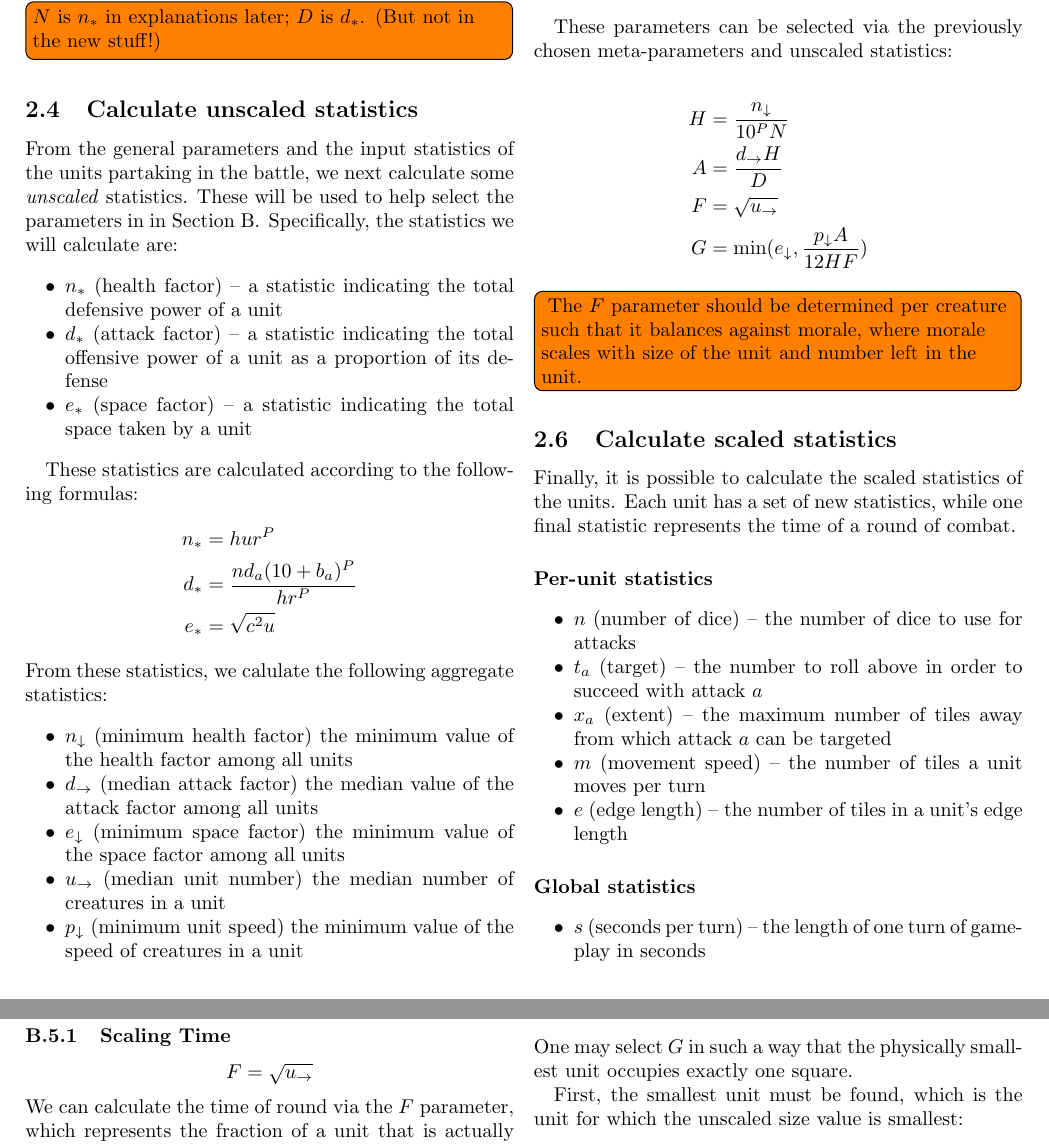
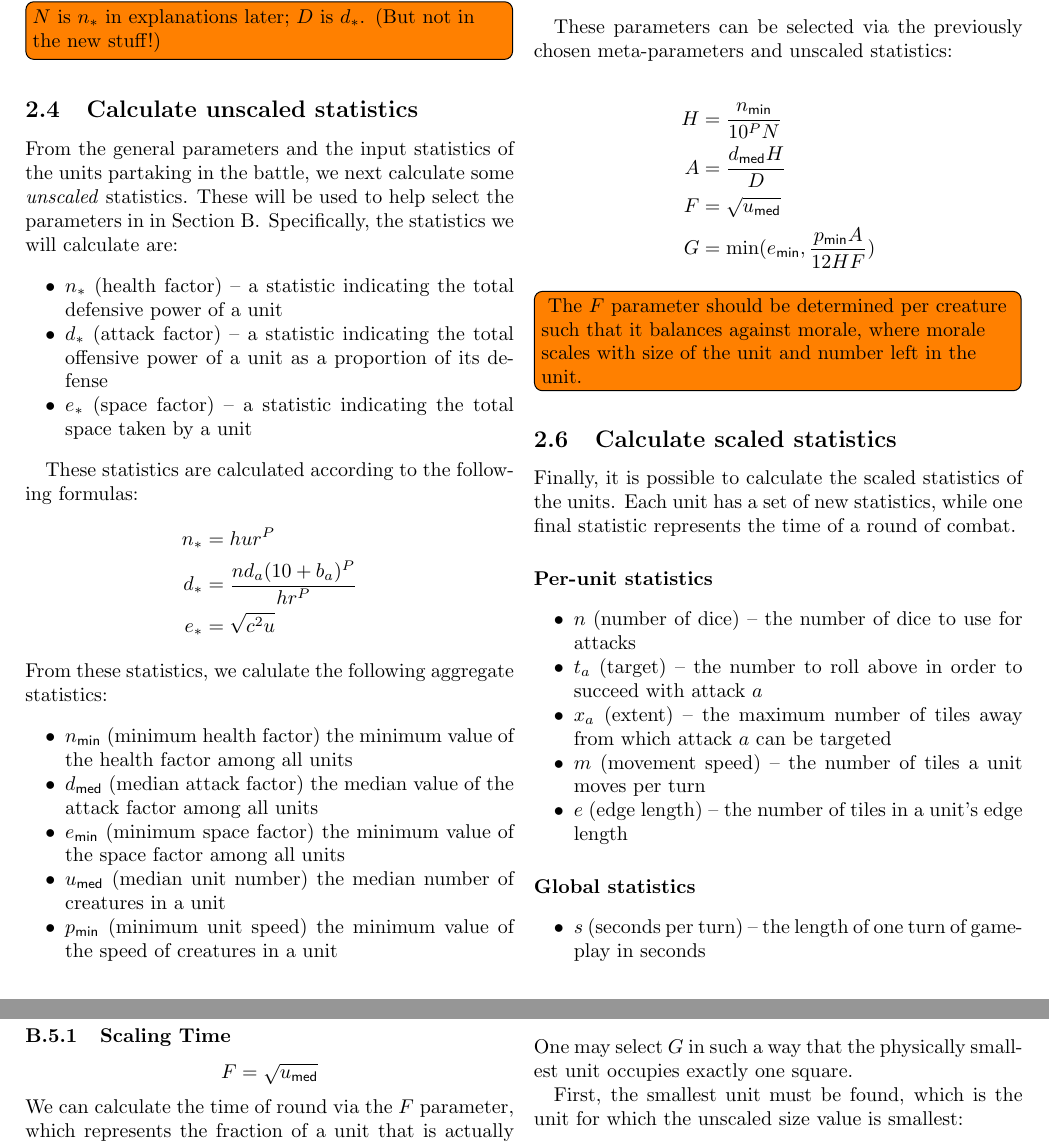
Before and after one commit to mlutze/battle-rules, a LaTeX document (main.tex, which reads macro.tex, sections/derivation.tex, sections/pregame/calculate-unscaled.tex): two parts of pages 2 and 6 of 7, joined at a grey line, cut so that both start at the same text. Compiled offline with pdfLaTeX.

Commit message:
arrows to min/med

```diff
--- /dev/null
+++ b/macro.tex
@@ -0,0 +1,2 @@
+\newcommand{\minn}{\textsf{min}}
+\newcommand{\medd}{\textsf{med}}
--- a/main.tex
+++ b/main.tex
@@ -8,6 +8,8 @@
 \setlist[itemize]{noitemsep}
 \setlist[enumerate]{noitemsep}
 \setlength{\marginparwidth}{2cm}
+
+\input{macro.tex}
 
 \begin{document}
 
--- a/sections/derivation.tex
+++ b/sections/derivation.tex
@@ -269,7 +269,7 @@ is so weak as to be in ineffectual and might be disregarded for the battle.
 \subsubsection{Scaling Time}
 
 \[
-    F = \sqrt{u_\rightarrow}
+    F = \sqrt{u_\medd}
 \]
 We can calculate the time of round via the $F$ parameter,
 which represents the fraction of a unit that is actually attacking on a given turn.
--- a/sections/pregame/calculate-unscaled.tex
+++ b/sections/pregame/calculate-unscaled.tex
@@ -28,9 +28,9 @@ These statistics are calculated according to the following formulas:
 From these statistics, we calulate the following aggregate statistics:
 %
 \begin{itemize}
-    \item $n_\downarrow$ (minimum health factor) the minimum value of the health factor among all units
-    \item $d_\rightarrow$ (median attack factor) the median value of the attack factor among all units
-    \item $e_\downarrow$ (minimum space factor) the minimum value of the space factor among all units
-    \item $u_\rightarrow$ (median unit number) the median number of creatures in a unit
-    \item $p_\downarrow$ (minimum unit speed) the minimum value of the speed of creatures in a unit
+    \item $n_\minn$ (minimum health factor) the minimum value of the health factor among all units
+    \item $d_\medd$ (median attack factor) the median value of the attack factor among all units
+    \item $e_\minn$ (minimum space factor) the minimum value of the space factor among all units
+    \item $u_\medd$ (median unit number) the median number of creatures in a unit
+    \item $p_\minn$ (minimum unit speed) the minimum value of the speed of creatures in a unit
 \end{itemize}
--- a/sections/pregame/select-scaling-parameters.tex
+++ b/sections/pregame/select-scaling-parameters.tex
@@ -17,10 +17,10 @@ The parameters are summarized below.
 These parameters can be selected via the previously chosen meta-parameters and unscaled statistics:
 
 \begin{align*}
-    H &= \frac{n_\downarrow}{10^P N} \\
-    A &= \frac{d_\rightarrow H}{D} \\
-    F &= \sqrt{u_\rightarrow} \\
-    G &= \min(e_\downarrow, \frac{p_\downarrow A}{12 H F})
+    H &= \frac{n_\minn}{10^P N} \\
+    A &= \frac{d_\medd H}{D} \\
+    F &= \sqrt{u_\medd} \\
+    G &= \min(e_\minn, \frac{p_\minn A}{12 H F})
 \end{align*}
 
 \todo[inline]{
```
